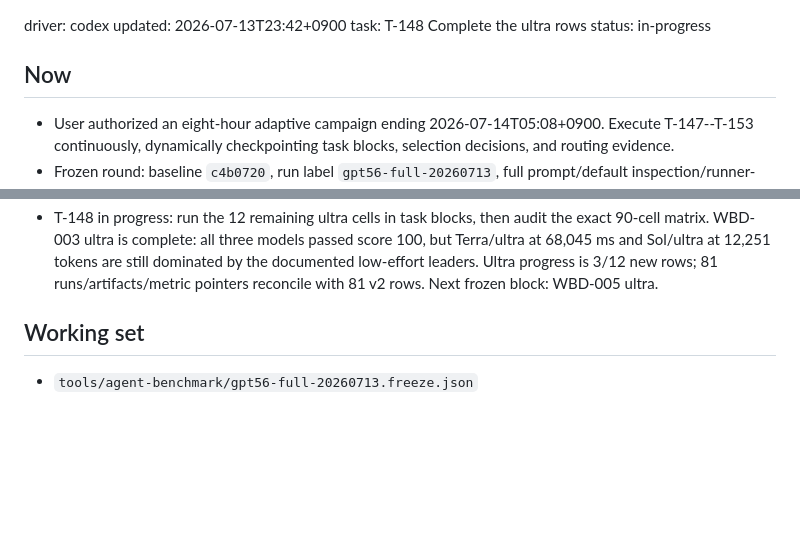
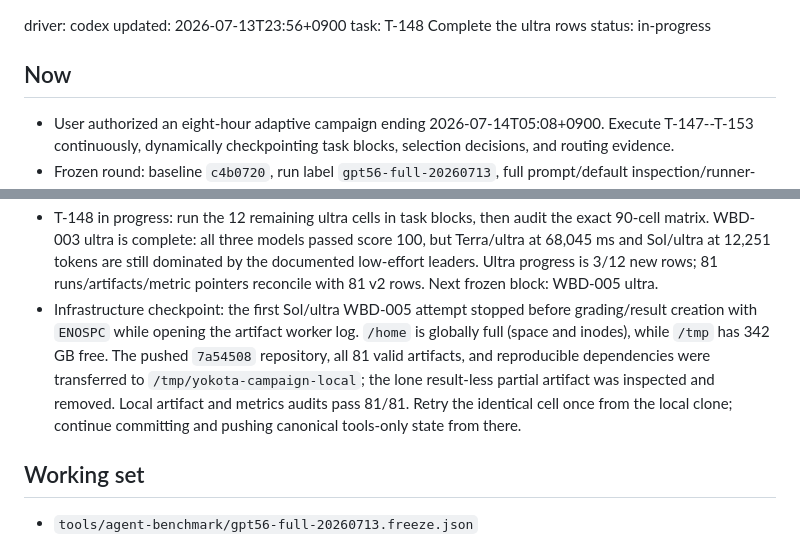
Before and after one commit to rioyokotalab/website, a Markdown page: tools/state/session.md, 2 parts joined by grey strips. Rendered like a GitHub page; blank space fills up the shorter version.

Commit message:
benchmark: record local fallback after ENOSPC

```diff
--- a/tools/state/session.md
+++ b/tools/state/session.md
@@ -1,5 +1,5 @@
 driver: codex
-updated: 2026-07-13T23:42+0900
+updated: 2026-07-13T23:56+0900
 task: T-148 Complete the ultra rows
 status: in-progress
 
@@ -43,6 +43,14 @@ status: in-progress
   are still dominated by the documented low-effort leaders. Ultra progress is
   3/12 new rows; 81 runs/artifacts/metric pointers reconcile with 81 v2 rows.
   Next frozen block: WBD-005 ultra.
+- Infrastructure checkpoint: the first Sol/ultra WBD-005 attempt stopped before
+  grading/result creation with `ENOSPC` while opening the artifact worker log.
+  `/home` is globally full (space and inodes), while `/tmp` has 342 GB free.
+  The pushed `7a54508` repository, all 81 valid artifacts, and reproducible
+  dependencies were transferred to `/tmp/yokota-campaign-local`; the lone
+  result-less partial artifact was inspected and removed. Local artifact and
+  metrics audits pass 81/81. Retry the identical cell once from the local clone;
+  continue committing and pushing canonical tools-only state from there.
 
 ## Working set
 - `tools/agent-benchmark/gpt56-full-20260713.freeze.json`
```
